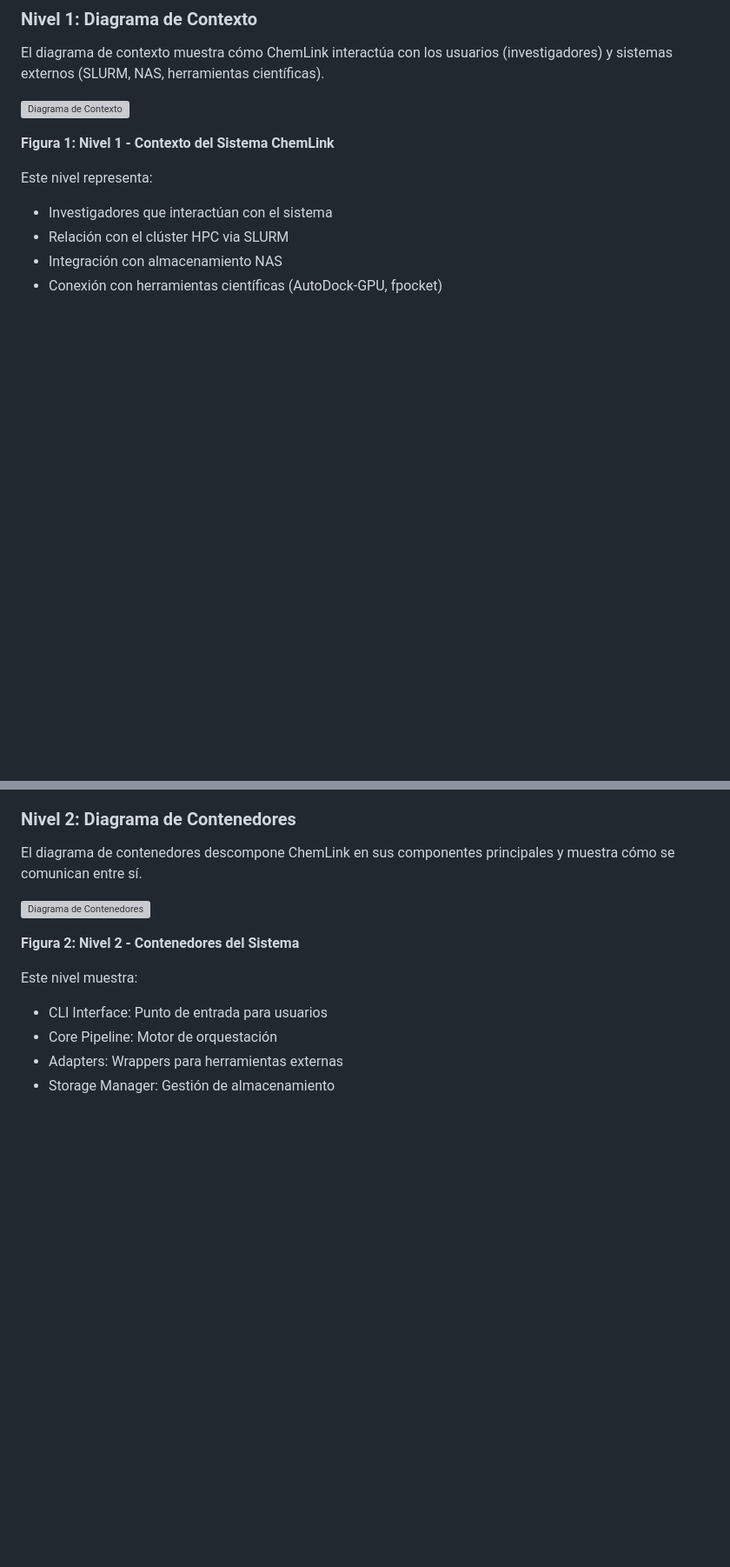
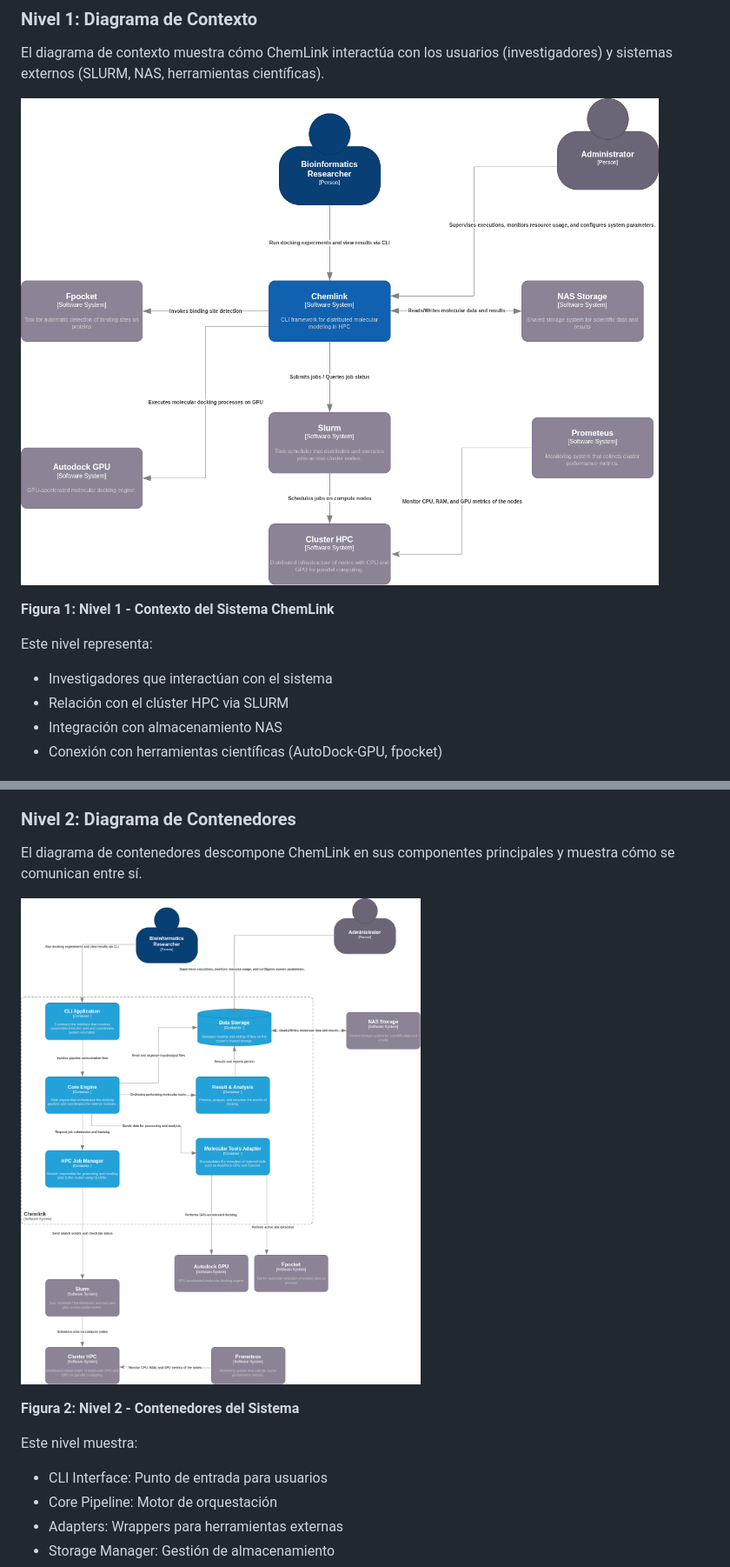
Before and after one commit to PipeJF9/chemlink, a Markdown page: informes/README.md, 2 parts joined by grey strips. Shown at 87% size. GitHub-like rendering; blank space fills up the shorter version; grey boxes are pictures that could not be loaded.

Commit message:
Update image paths in README.md for diagrams

```diff
--- a/informes/README.md
+++ b/informes/README.md
@@ -431,7 +431,7 @@ Para ilustrar el diseño modular y desacoplado propuesto para ChemLink, se prese
 
 El diagrama de contexto muestra cómo ChemLink interactúa con los usuarios (investigadores) y sistemas externos (SLURM, NAS, herramientas científicas).
 
-![Diagrama de Contexto](../images/c1model.drawio.png)
+![Diagrama de Contexto](../informes/images/c1model.drawio.png)
 
 **Figura 1: Nivel 1 - Contexto del Sistema ChemLink**
 
@@ -447,7 +447,7 @@ Este nivel representa:
 
 El diagrama de contenedores descompone ChemLink en sus componentes principales y muestra cómo se comunican entre sí.
 
-![Diagrama de Contenedores](../images/containermodel.drawio.png)
+![Diagrama de Contenedores](../informes/images/containermodel.drawio.png)
 
 **Figura 2: Nivel 2 - Contenedores del Sistema**
 
```
Also changed, not shown: other parts of informes/README.md (+2 -2 lines).
